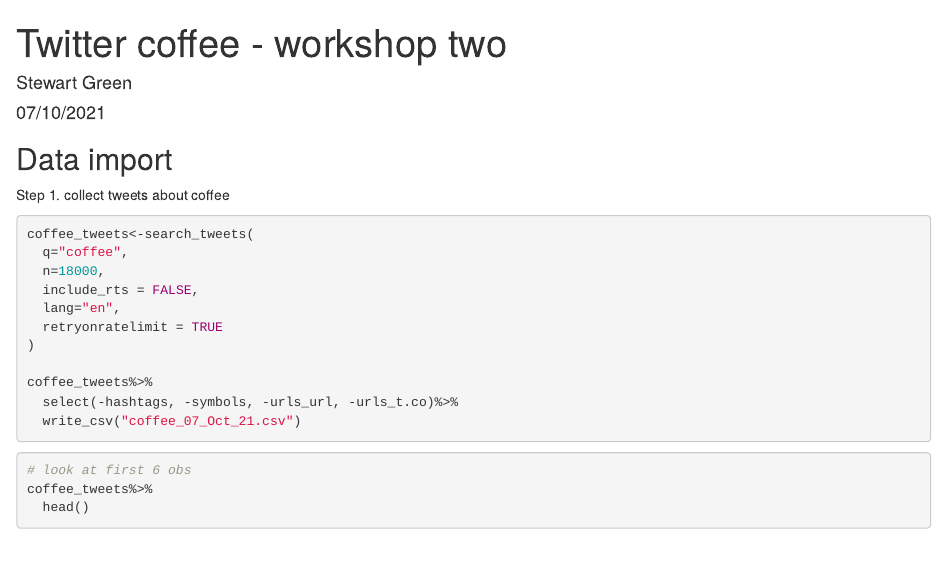
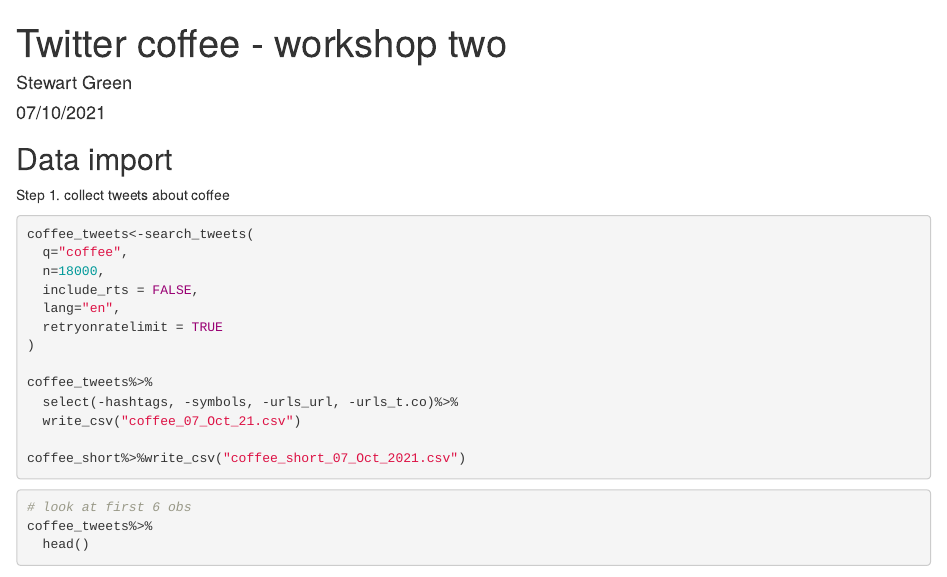
Before and after one commit to sgvu21/bco7007W2, an R Markdown document (twitter_coffee.Rmd): the page in a window 1100 px wide, from its top. Rendered offline with R 4.5, knitr and Pandoc, with nearby package versions; some code elsewhere in the file could not run offline.

Commit message:
output to csv update

````diff
--- a/twitter_coffee.Rmd
+++ b/twitter_coffee.Rmd
@@ -30,6 +30,8 @@ coffee_tweets%>%
   select(-hashtags, -symbols, -urls_url, -urls_t.co)%>%
   write_csv("coffee_07_Oct_21.csv")
 
+coffee_short%>%write_csv("coffee_short_07_Oct_2021.csv")
+
 ```
 
 ```{r}
````
